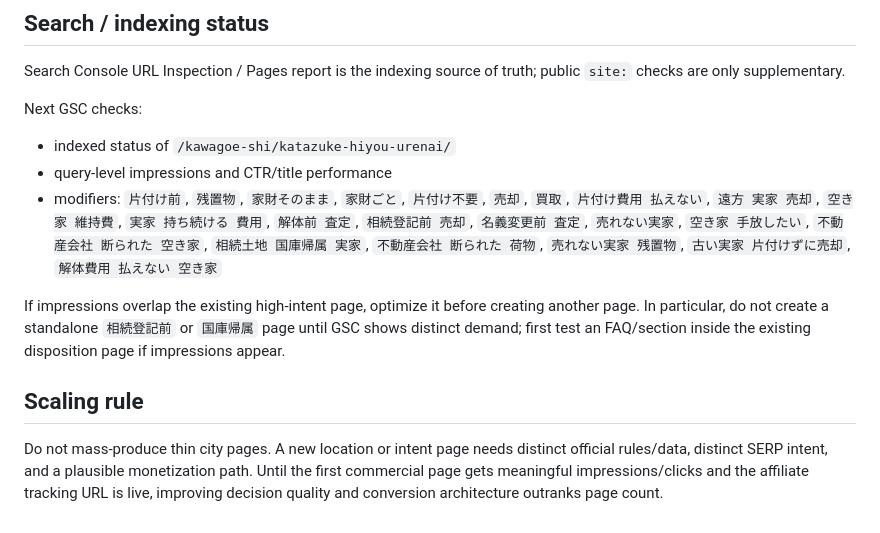
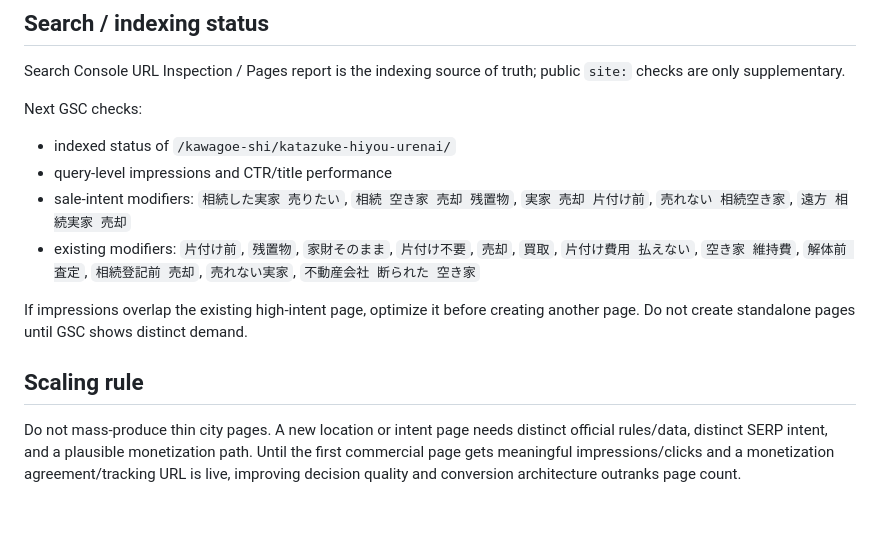
Before and after one commit to mashioka0607-bot/saitama-jikka-navi, a Markdown page: MONETIZATION.md, the part around one of its changes. Drawn GitHub-style.

```diff
--- a/MONETIZATION.md
+++ b/MONETIZATION.md
@@ -123,10 +91,11 @@ Search Console URL Inspection / Pages report is the indexing source of truth; pu
 Next GSC checks:
 - indexed status of `/kawagoe-shi/katazuke-hiyou-urenai/`
 - query-level impressions and CTR/title performance
-- modifiers: `片付け前`, `残置物`, `家財そのまま`, `家財ごと`, `片付け不要`, `売却`, `買取`, `片付け費用 払えない`, `遠方 実家 売却`, `空き家 維持費`, `実家 持ち続ける 費用`, `解体前 査定`, `相続登記前 売却`, `名義変更前 査定`, `売れない実家`, `空き家 手放したい`, `不動産会社 断られた 空き家`, `相続土地 国庫帰属 実家`, `不動産会社 断られた 荷物`, `売れない実家 残置物`, `古い実家 片付けずに売却`, `解体費用 払えない 空き家`
+- sale-intent modifiers: `相続した実家 売りたい`, `相続 空き家 売却 残置物`, `実家 売却 片付け前`, `売れない 相続空き家`, `遠方 相続実家 売却`
+- existing modifiers: `片付け前`, `残置物`, `家財そのまま`, `片付け不要`, `売却`, `買取`, `片付け費用 払えない`, `空き家 維持費`, `解体前 査定`, `相続登記前 売却`, `売れない実家`, `不動産会社 断られた 空き家`
 
-If impressions overlap the existing high-intent page, optimize it before creating another page. In particular, do not create a standalone `相続登記前` or `国庫帰属` page until GSC shows distinct demand; first test an FAQ/section inside the existing disposition page if impressions appear.
+If impressions overlap the existing high-intent page, optimize it before creating another page. Do not create standalone pages until GSC shows distinct demand.
 
 ## Scaling rule
 
-Do not mass-produce thin city pages. A new location or intent page needs distinct official rules/data, distinct SERP intent, and a plausible monetization path. Until the first commercial page gets meaningful impressions/clicks and the affiliate tracking URL is live, improving decision quality and conversion architecture outranks page count.
+Do not mass-produce thin city pages. A new location or intent page needs distinct official rules/data, distinct SERP intent, and a plausible monetization path. Until the first commercial page gets meaningful impressions/clicks and a monetization agreement/tracking URL is live, improving decision quality and conversion architecture outranks page count.
```
Also changed, not shown: other parts of MONETIZATION.md (+19 -51 lines).
